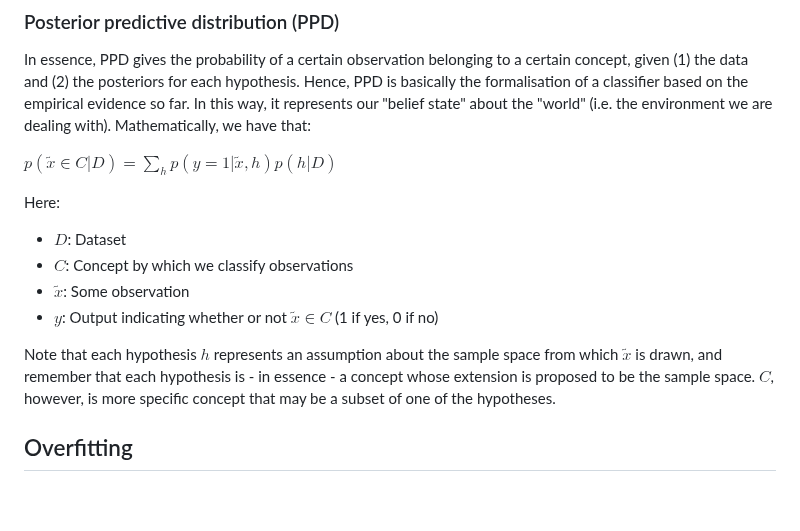
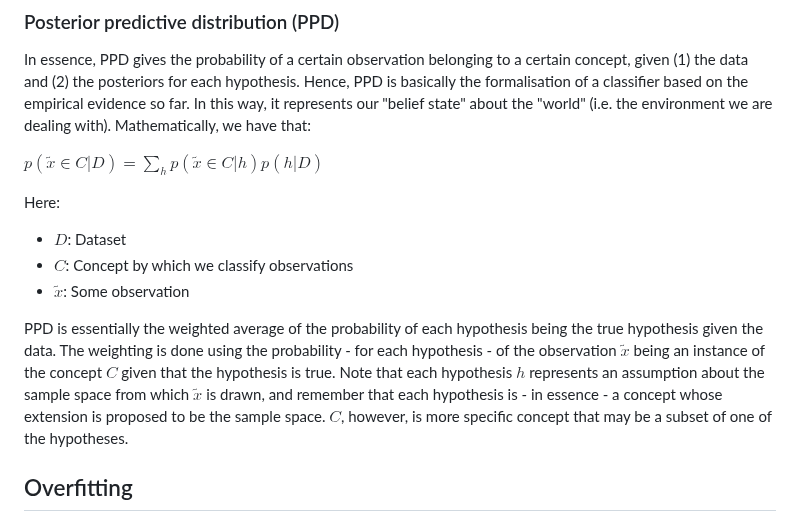
Before and after one commit to pranigopu/mastersProject, a Markdown page: NOTES.md, the part around the change. GitHub-like rendering; blank space fills up the shorter version.

```diff
--- a/NOTES.md
+++ b/NOTES.md
@@ -73,16 +73,15 @@ Given these facts, if the true hypothesis is in the hypothesis space, then (sinc
 ### Posterior predictive distribution (PPD)
 In essence, PPD gives the probability of a certain observation belonging to a certain concept, given (1) the data and (2) the posteriors for each hypothesis. Hence, PPD is basically the formalisation of a classifier based on the empirical evidence so far. In this way, it represents our "belief state" about the "world" (i.e. the environment we are dealing with). Mathematically, we have that:
 
-$\displaystyle p(\tilde{x} \in C | D) = \sum_h p(y = 1 | \tilde{x}, h) p(h|D)$
+$\displaystyle p(\tilde{x} \in C | D) = \sum_h p(\tilde{x} \in C | h) p(h|D)$
 
 Here:
 
 - $D$: Dataset
 - $C$: Concept by which we classify observations
 - $\tilde{x}$: Some observation
-- $y$: Output indicating whether or not $\tilde{x} \in C$ (1 if yes, 0 if no)
 
-Note that each hypothesis $h$ represents an assumption about the sample space from which $\tilde{x}$ is drawn, and remember that each hypothesis is - in essence - a concept whose extension is proposed to be the sample space. $C$, however, is more specific concept that may be a subset of one of the hypotheses.
+PPD is essentially the weighted average of the probability of each hypothesis being the true hypothesis given the data. The weighting is done using the probability - for each hypothesis - of the observation $\tilde{x}$ being an instance of the concept $C$ given that the hypothesis is true. Note that each hypothesis $h$ represents an assumption about the sample space from which $\tilde{x}$ is drawn, and remember that each hypothesis is - in essence - a concept whose extension is proposed to be the sample space. $C$, however, is more specific concept that may be a subset of one of the hypotheses.
 
 ## Overfitting
 ### "Zero frequency problem" or "Sparse data problem"
```
